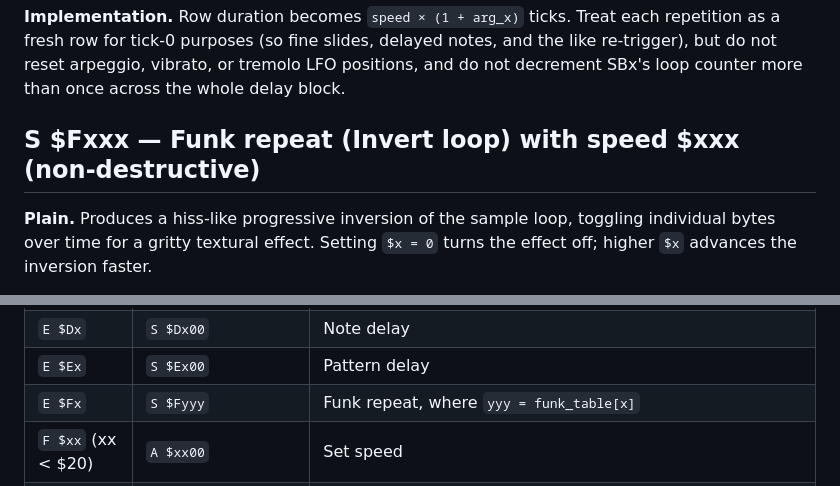
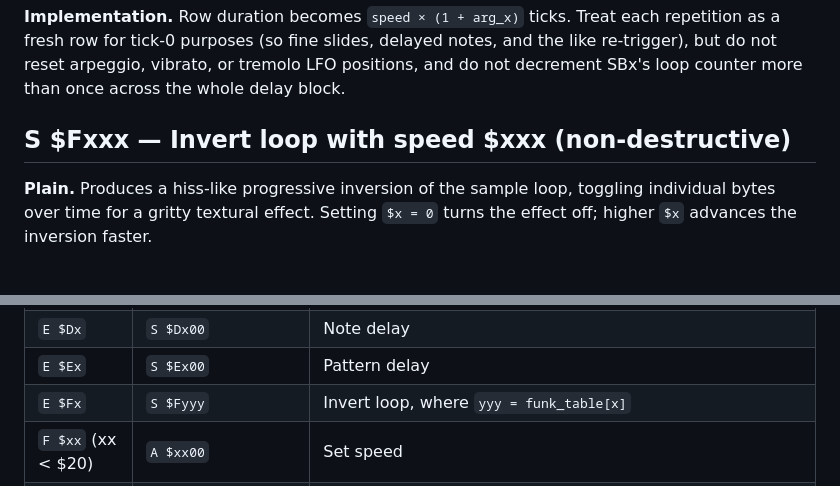
Before and after one commit to curioustorvald/Microtone.js, a Markdown page: microtone-worker/assets/TAUD_NOTE_EFFECTS.md, 2 parts joined by grey strips. Rendered like a GitHub page.

```diff
--- a/microtone-worker/assets/TAUD_NOTE_EFFECTS.md
+++ b/microtone-worker/assets/TAUD_NOTE_EFFECTS.md
@@ -1299,7 +1311,7 @@ Q retrigger counters do **not** reset between SEx repetitions.
 
 **Implementation.** Row duration becomes `speed × (1 + arg_x)` ticks. Treat each repetition as a fresh row for tick-0 purposes (so fine slides, delayed notes, and the like re-trigger), but do not reset arpeggio, vibrato, or tremolo LFO positions, and do not decrement SBx's loop counter more than once across the whole delay block.
 
-## S $Fxxx — Funk repeat (Invert loop) with speed $xxx (non-destructive)
+## S $Fxxx — Invert loop with speed $xxx (non-destructive)
 
 **Plain.** Produces a hiss-like progressive inversion of the sample loop, toggling individual bytes over time for a gritty textural effect. Setting `$x = 0` turns the effect off; higher `$x` advances the inversion faster.
 
@@ -1453,7 +1465,7 @@ This table maps each PT effect to its Taud equivalent. Arguments follow PT's two
 | `E $Cx` | `S $Cx00` | Note cut |
 | `E $Dx` | `S $Dx00` | Note delay |
 | `E $Ex` | `S $Ex00` | Pattern delay |
-| `E $Fx` | `S $Fyyy` | Funk repeat, where `yyy = funk_table[x]` |
+| `E $Fx` | `S $Fyyy` | Invert loop, where `yyy = funk_table[x]` |
 | `F $xx` (xx < $20) | `A $xx00` | Set speed |
 | `F $xx` (xx ≥ $20) | `T $(xx−$18)00` | Set tempo |
 
```
Also changed, not shown: other parts of microtone-worker/assets/TAUD_NOTE_EFFECTS.md (+16 -4 lines).
